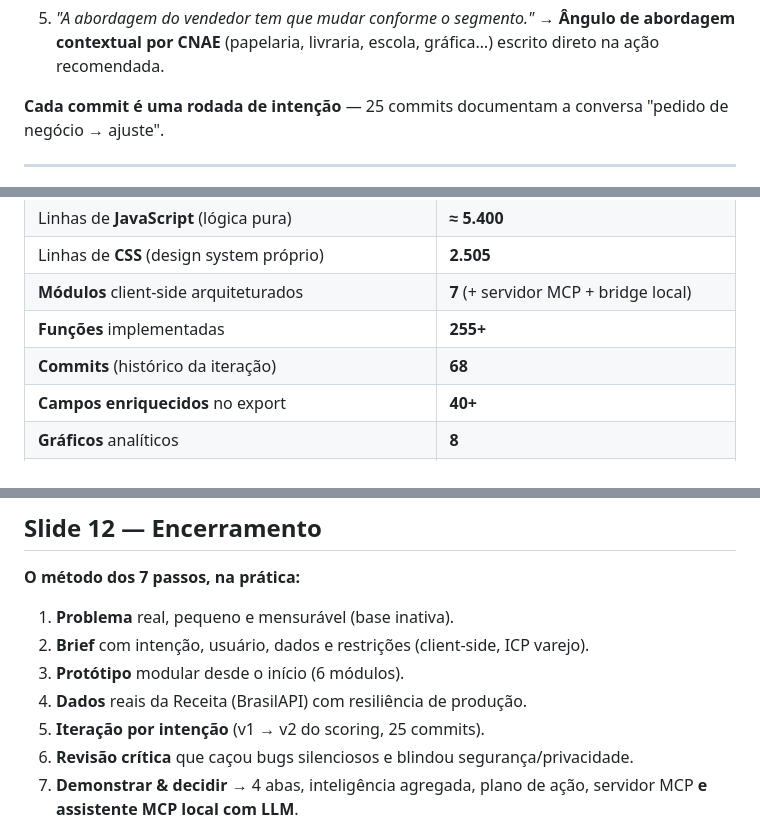
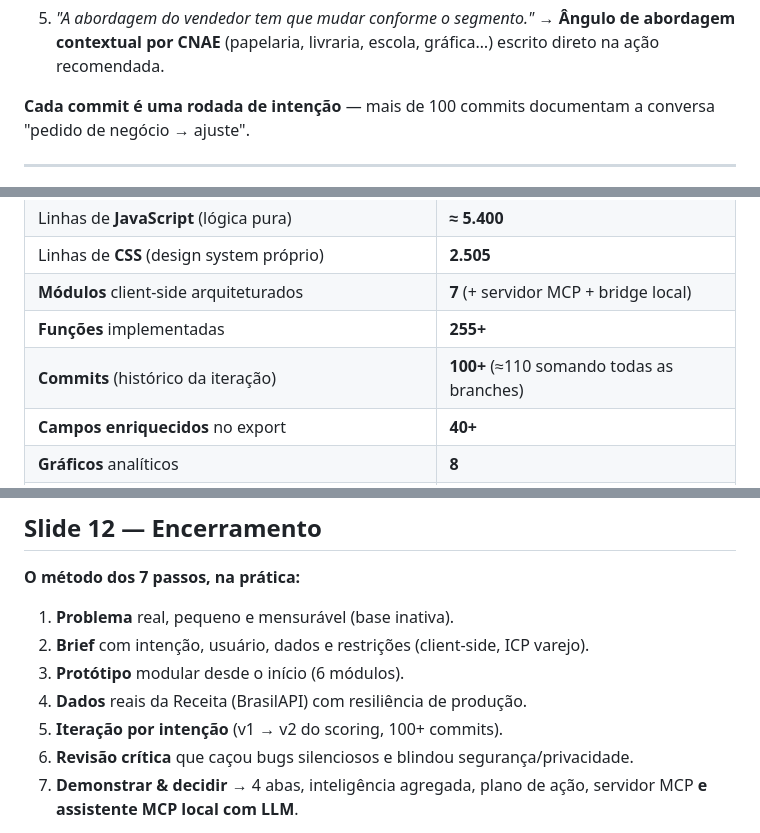
Before and after one commit to danieldchm/cnpj-audit-dashboard, a Markdown page: docs/apresentacao_tecnica.md, 3 parts joined by grey strips. Rendered like a GitHub page.

Commit message:
docs: corrigir contagem de commits na apresentação técnica para 100+ (todas as branches)

```diff
--- a/docs/apresentacao_tecnica.md
+++ b/docs/apresentacao_tecnica.md
@@ -141,7 +141,7 @@ A evolução **v1 → v2** do motor de scoring é o melhor exemplo de iteração
 5. *"A abordagem do vendedor tem que mudar conforme o segmento."*
    → **Ângulo de abordagem contextual por CNAE** (papelaria, livraria, escola, gráfica…) escrito direto na ação recomendada.
 
-**Cada commit é uma rodada de intenção** — 25 commits documentam a conversa "pedido de negócio → ajuste".
+**Cada commit é uma rodada de intenção** — mais de 100 commits documentam a conversa "pedido de negócio → ajuste".
 
 ---
 
@@ -223,7 +223,7 @@ A evolução **v1 → v2** do motor de scoring é o melhor exemplo de iteração
 | Linhas de **CSS** (design system próprio) | **2.505** |
 | **Módulos** client-side arquiteturados | **7** (+ servidor MCP + bridge local) |
 | **Funções** implementadas | **255+** |
-| **Commits** (histórico da iteração) | **68** |
+| **Commits** (histórico da iteração) | **100+** (≈110 somando todas as branches) |
 | **Campos enriquecidos** no export | **40+** |
 | **Gráficos** analíticos | **8** |
 | **Módulos de inferência** agregada | **10** |
@@ -332,7 +332,7 @@ Valor entregue
 2. **Brief** com intenção, usuário, dados e restrições (client-side, ICP varejo).
 3. **Protótipo** modular desde o início (6 módulos).
 4. **Dados** reais da Receita (BrasilAPI) com resiliência de produção.
-5. **Iteração por intenção** (v1 → v2 do scoring, 25 commits).
+5. **Iteração por intenção** (v1 → v2 do scoring, 100+ commits).
 6. **Revisão crítica** que caçou bugs silenciosos e blindou segurança/privacidade.
 7. **Demonstrar & decidir** → 4 abas, inteligência agregada, plano de ação, servidor MCP **e assistente MCP local com LLM**.
 
```
Also changed, not shown: other parts of docs/apresentacao_tecnica.md (+1 -1 lines).
